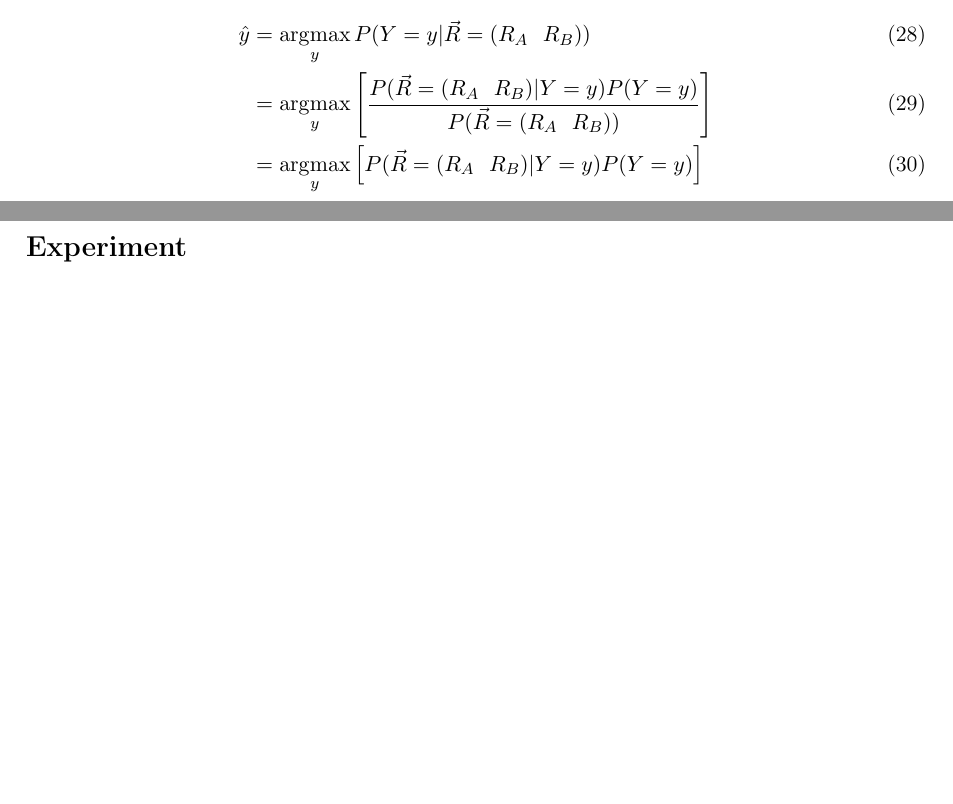
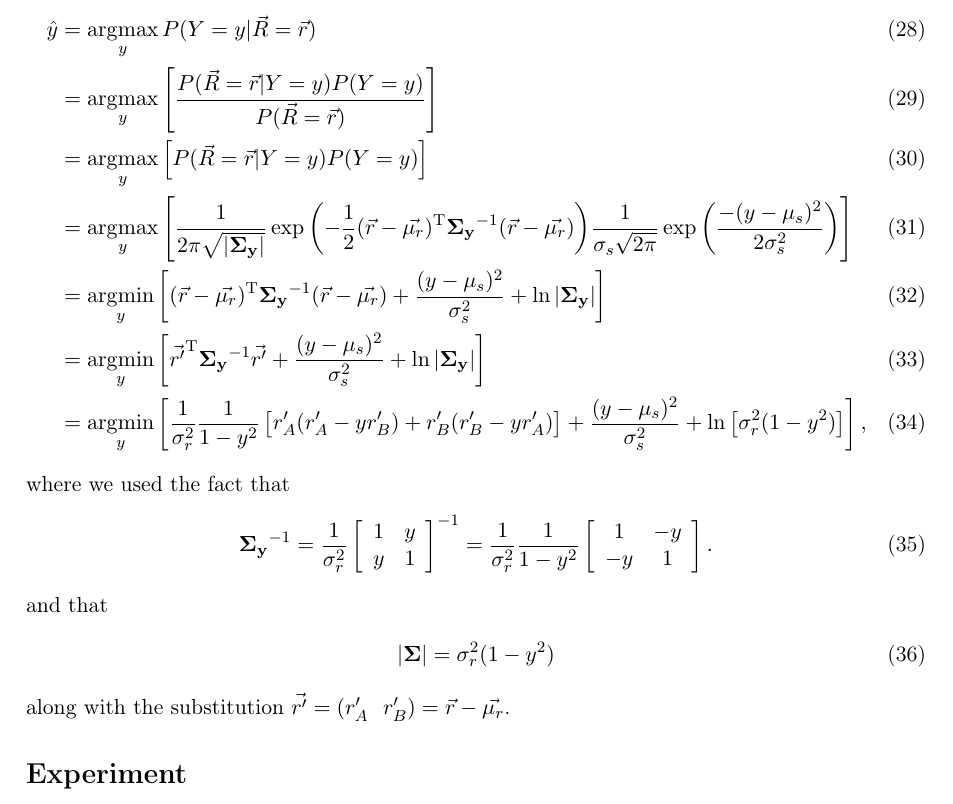
Before and after one commit to wchickering/cs399, a LaTeX document (paper/paper.tex): two parts of pages 6 and 7 of 11 before the commit and part of page 7 of 11 after it, the two joined at a grey line, cut so that both start at the same text, the shorter picture padded with empty space. Compiled offline with pdfLaTeX.

Commit message:
Develop model-based section.

```diff
--- a/paper/paper.tex
+++ b/paper/paper.tex
@@ -342,20 +342,40 @@ P(Y | \vec{R}) = \frac{P(\vec{R} | Y)P(Y)}{P(\vec{R})}.
 \end{align}
 
 \begin{align}
-\hat{y} &= \argmax_yP(Y=y|\vec{R}=(R_A~~R_B))
-\\&= \argmax_y\left[\frac{P(\vec{R}=(R_A~~R_B) |
-Y=y)P(Y=y)}{P(\vec{R}=(R_A~~R_B))}\right]
-\\&= \argmax_y\left[P(\vec{R}=(R_A~~R_B)|Y=y)P(Y=y)\right]
-%\\&=
-%\argmax_y\left[\frac{1}{2\pi\sqrt{\left|\mathbf{\Sigma_y}\right|}}\exp{\left(\frac{-(x-y)^2}
-%{2\sigma_{2,n}^2}\right)}
-%\frac{1}{\sigma_{1}\sqrt{2\pi}}\exp{\left(\frac{-(y-\mu)^2}
-%{2\sigma_{1}^2}\right)}\right]
-%\\&= \argmin_y\left[\frac{(x-y)^2}{2\sigma_{2,n}^2} +
-%\frac{(y-\mu)^2}{2\sigma_{1}^2}\right]
-%\\&= \argmin_y\left[\left(\sigma_{1}^2+\sigma_{2,n}^2\right)y^2 -
-%2\left(\sigma_{1}^2x+\sigma_{2,n}^2\mu\right)y\right]
+\hat{y} &= \argmax_yP(Y=y|\vec{R}=\vec{r})
+\\&= \argmax_y\left[\frac{P(\vec{R}=\vec{r} |
+Y=y)P(Y=y)}{P(\vec{R}=\vec{r})}\right]
+\\&= \argmax_y\left[P(\vec{R}=\vec{r}|Y=y)P(Y=y)\right]
+\\&=
+\argmax_y\left[\frac{1}{2\pi\sqrt{\left|\mathbf{\Sigma_y}\right|}}\exp{\left(-\frac{1}{2}
+(\vec{r} - \vec{\mu_r})^\mathrm{T}\mathbf{\Sigma_y}^{-1}(\vec{r} - \vec{\mu_r})\right)}
+\frac{1}{\sigma_{s}\sqrt{2\pi}}\exp{\left(\frac{-(y-\mu_s)^2}
+{2\sigma_{s}^2}\right)}\right]
+\\&= \argmin_y\left[(\vec{r} -
+\vec{\mu_r})^\mathrm{T}\mathbf{\Sigma_y}^{-1}(\vec{r} - \vec{\mu_r}) + \frac{(y -
+\mu_s)^2}{\sigma_{s}^2} + \ln{\left|\mathbf{\Sigma_y}\right|} \right]
+\\&=
+\argmin_y\left[\vec{r^\prime}^\mathrm{T}\mathbf{\Sigma_y}^{-1}\vec{r^\prime}
+ + \frac{(y - \mu_s)^2}{\sigma_{s}^2} + \ln{\left|\mathbf{\Sigma_y}\right|} \right]
+\\&= \argmin_y\left[\frac{1}{\sigma_r^2}\frac{1}{1 -
+y^2}\left[r_A^\prime(r_A^\prime - yr_B^\prime) + r_B^\prime(r_B^\prime -
+yr_A^\prime)\right] + \frac{(y - \mu_s)^2}{\sigma_{s}^2} +
+\ln{\left[\sigma_r^2(1 - y^2)\right]} \right],
 \end{align}
+where we used the fact that
+\begin{align}
+\mathbf{\Sigma_y}^{-1} = \frac{1}{\sigma_r^2}
+\left[ \begin{array}{cc}  1 & y \\ y & 1 \end{array} \right]^{-1} =
+\frac{1}{\sigma_r^2}\frac{1}{1 - y^2}\left[ \begin{array}{cc}  1 & -y \\ -y & 1
+\end{array} \right].
+\end{align}
+and that
+\begin{align}
+\left|\mathbf{\Sigma}\right| = \sigma_r^2(1 - y^2)
+\end{align}
+along with the substitution $\vec{r^\prime} = (r_A^\prime~~r_B^\prime) = \vec{r}
+- \vec{\mu_r}$.
+
 
 \section*{Experiment}
 
```
